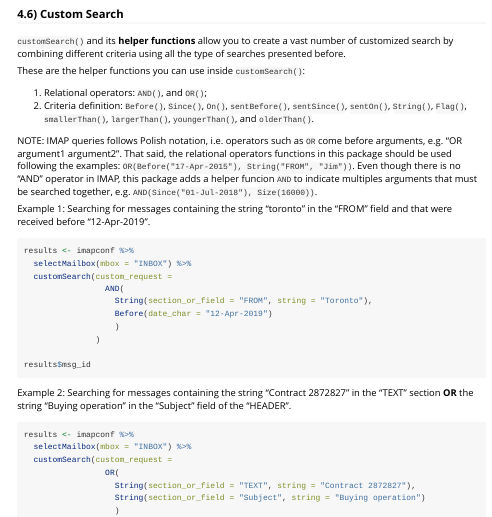
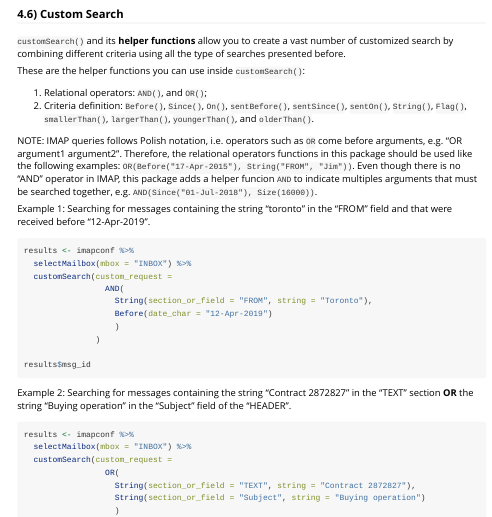
Before and after one commit to allanvc/mRpostman, an R Markdown document (vignettes/basics.Rmd): the page in a window 1100 px wide, from 6930 px down. Rendered offline with R 4.5, knitr and Pandoc, with nearby package versions.

Commit message:
README and vignette update

```diff
--- a/vignettes/basics.Rmd
+++ b/vignettes/basics.Rmd
@@ -524,7 +524,7 @@ These are the helper functions you can use inside `customSearch()`:
 2) Criteria definition: `Before()`, `Since()`, `On()`, `sentBefore()`,
 `sentSince()`, `sentOn()`, `String()`, `Flag()`, `smallerThan()`, `largerThan()`, `youngerThan()`, and `olderThan()`.
 
-NOTE: IMAP queries follows Polish notation, i.e. operators such as `OR` come before arguments, e.g. "OR argument1 argument2". That said, the relational operators functions in this package should be used following the examples: `OR(Before("17-Apr-2015"), String("FROM", "Jim"))`. Even though there is no "AND" operator in IMAP, this package adds a helper funcion `AND` to indicate multiples arguments that must be searched together, e.g. `AND(Since("01-Jul-2018"), Size(16000))`.
+NOTE: IMAP queries follows Polish notation, i.e. operators such as `OR` come before arguments, e.g. "OR argument1 argument2". Therefore, the relational operators functions in this package should be used like the following examples: `OR(Before("17-Apr-2015"), String("FROM", "Jim"))`. Even though there is no "AND" operator in IMAP, this package adds a helper funcion `AND` to indicate multiples arguments that must be searched together, e.g. `AND(Since("01-Jul-2018"), Size(16000))`.
 
 Example 1: Searching for messages containing the string "toronto" in the "FROM" field
 and that were received before "12-Apr-2019".
```
Also changed, not shown: R/customSearch_v2.R (+3 -3 lines), 3 other files.
